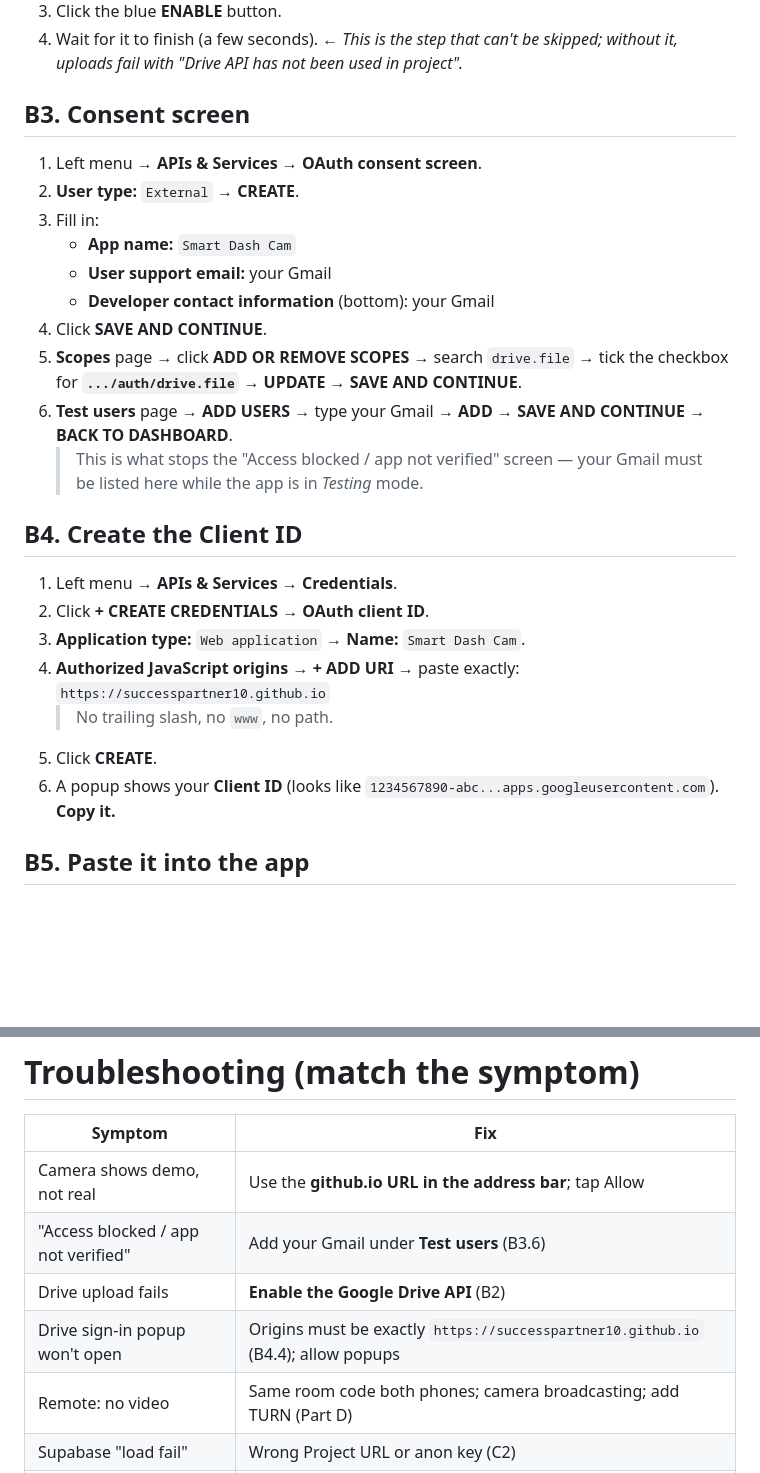
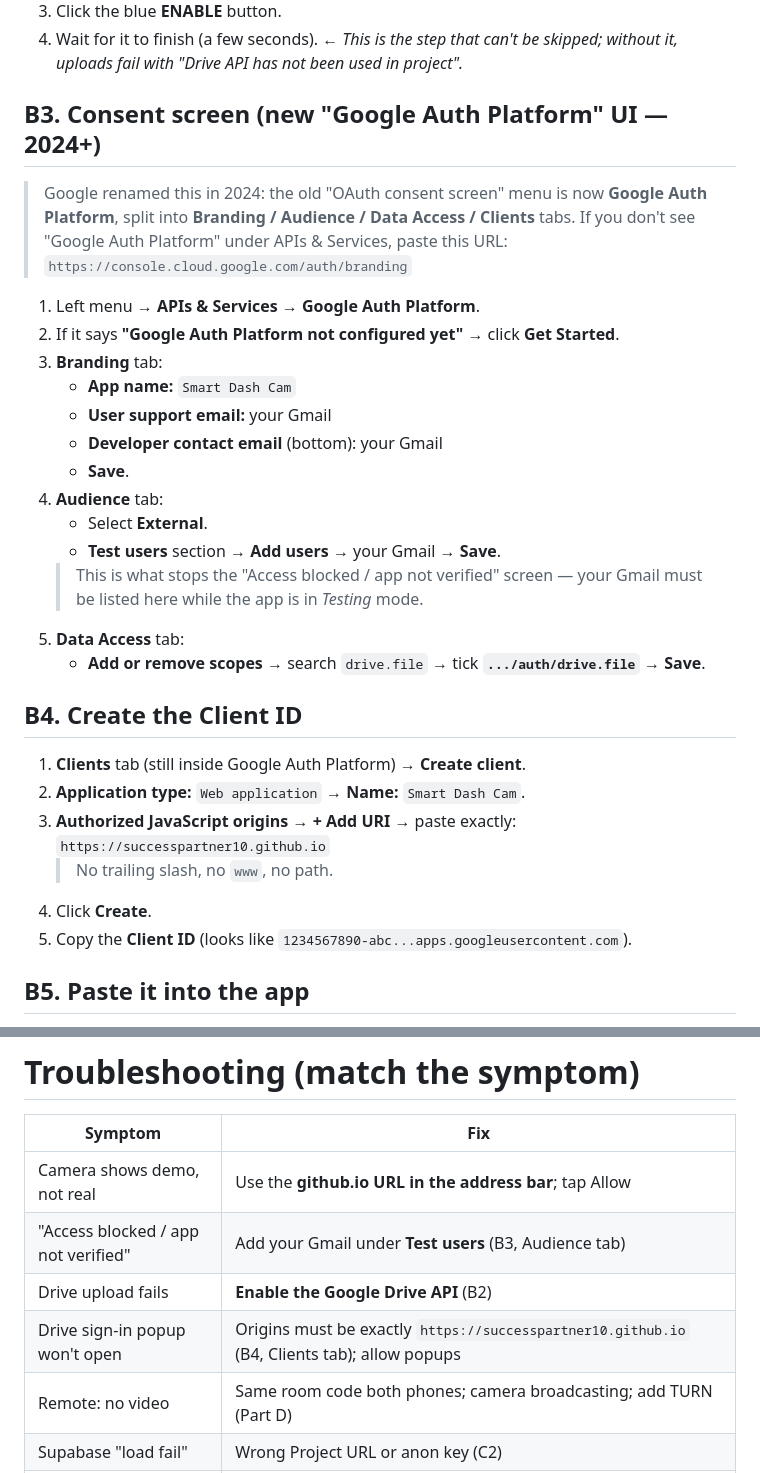
Before and after one commit to successpartner10/dash, a Markdown page: STEP-BY-STEP.md, 2 parts joined by grey strips. GitHub-like rendering; blank space fills up the shorter version.

Commit message:
Update Drive setup docs for new Google Auth Platform console UI

```diff
--- a/STEP-BY-STEP.md
+++ b/STEP-BY-STEP.md
@@ -57,31 +57,34 @@ denied — open the github.io URL in the address bar and tap Allow.
 4. Wait for it to finish (a few seconds). ← *This is the step that can't be skipped; without
    it, uploads fail with "Drive API has not been used in project".*
 
-## B3. Consent screen
-1. Left menu → **APIs & Services** → **OAuth consent screen**.
-2. **User type:** `External` → **CREATE**.
-3. Fill in:
+## B3. Consent screen (new "Google Auth Platform" UI — 2024+)
+> Google renamed this in 2024: the old "OAuth consent screen" menu is now **Google Auth
+> Platform**, split into **Branding / Audience / Data Access / Clients** tabs. If you don't
+> see "Google Auth Platform" under APIs & Services, paste this URL:
+> `https://console.cloud.google.com/auth/branding`
+1. Left menu → **APIs & Services** → **Google Auth Platform**.
+2. If it says **"Google Auth Platform not configured yet"** → click **Get Started**.
+3. **Branding** tab:
    - **App name:** `Smart Dash Cam`
    - **User support email:** your Gmail
-   - **Developer contact information** (bottom): your Gmail
-4. Click **SAVE AND CONTINUE**.
-5. **Scopes** page → click **ADD OR REMOVE SCOPES** → search `drive.file` → tick the checkbox
-   for **`.../auth/drive.file`** → **UPDATE** → **SAVE AND CONTINUE**.
-6. **Test users** page → **ADD USERS** → type your Gmail → **ADD** → **SAVE AND CONTINUE** →
-   **BACK TO DASHBOARD**.
+   - **Developer contact email** (bottom): your Gmail
+   - **Save**.
+4. **Audience** tab:
+   - Select **External**.
+   - **Test users** section → **Add users** → your Gmail → **Save**.
    > This is what stops the "Access blocked / app not verified" screen — your Gmail must be
    > listed here while the app is in *Testing* mode.
+5. **Data Access** tab:
+   - **Add or remove scopes** → search `drive.file` → tick **`.../auth/drive.file`** → **Save**.
 
 ## B4. Create the Client ID
-1. Left menu → **APIs & Services** → **Credentials**.
-2. Click **+ CREATE CREDENTIALS** → **OAuth client ID**.
-3. **Application type:** `Web application` → **Name:** `Smart Dash Cam`.
-4. **Authorized JavaScript origins** → **+ ADD URI** → paste exactly:
+1. **Clients** tab (still inside Google Auth Platform) → **Create client**.
+2. **Application type:** `Web application` → **Name:** `Smart Dash Cam`.
+3. **Authorized JavaScript origins** → **+ Add URI** → paste exactly:
    `https://successpartner10.github.io`
    > No trailing slash, no `www`, no path.
-5. Click **CREATE**.
-6. A popup shows your **Client ID** (looks like `1234567890-abc...apps.googleusercontent.com`).
-   **Copy it.**
+4. Click **Create**.
+5. Copy the **Client ID** (looks like `1234567890-abc...apps.googleusercontent.com`).
 
 ## B5. Paste it into the app
 1. In the app → tap **⚙️ Settings** (gear top-right) or the **Settings** tab.
@@ -179,9 +182,9 @@ OLD PHONE (camera)                        DAILY PHONE (viewer)
 | Symptom | Fix |
 |---|---|
 | Camera shows demo, not real | Use the **github.io URL in the address bar**; tap Allow |
-| "Access blocked / app not verified" | Add your Gmail under **Test users** (B3.6) |
+| "Access blocked / app not verified" | Add your Gmail under **Test users** (B3, Audience tab) |
 | Drive upload fails | **Enable the Google Drive API** (B2) |
-| Drive sign-in popup won't open | Origins must be exactly `https://successpartner10.github.io` (B4.4); allow popups |
+| Drive sign-in popup won't open | Origins must be exactly `https://successpartner10.github.io` (B4, Clients tab); allow popups |
 | Remote: no video | Same room code both phones; camera broadcasting; add TURN (Part D) |
 | Supabase "load fail" | Wrong Project URL or anon key (C2) |
 | No GPS fix | Outdoors; grant location; enable high-accuracy |
```
Also changed, not shown: SETUP.md (+10 -7 lines).
